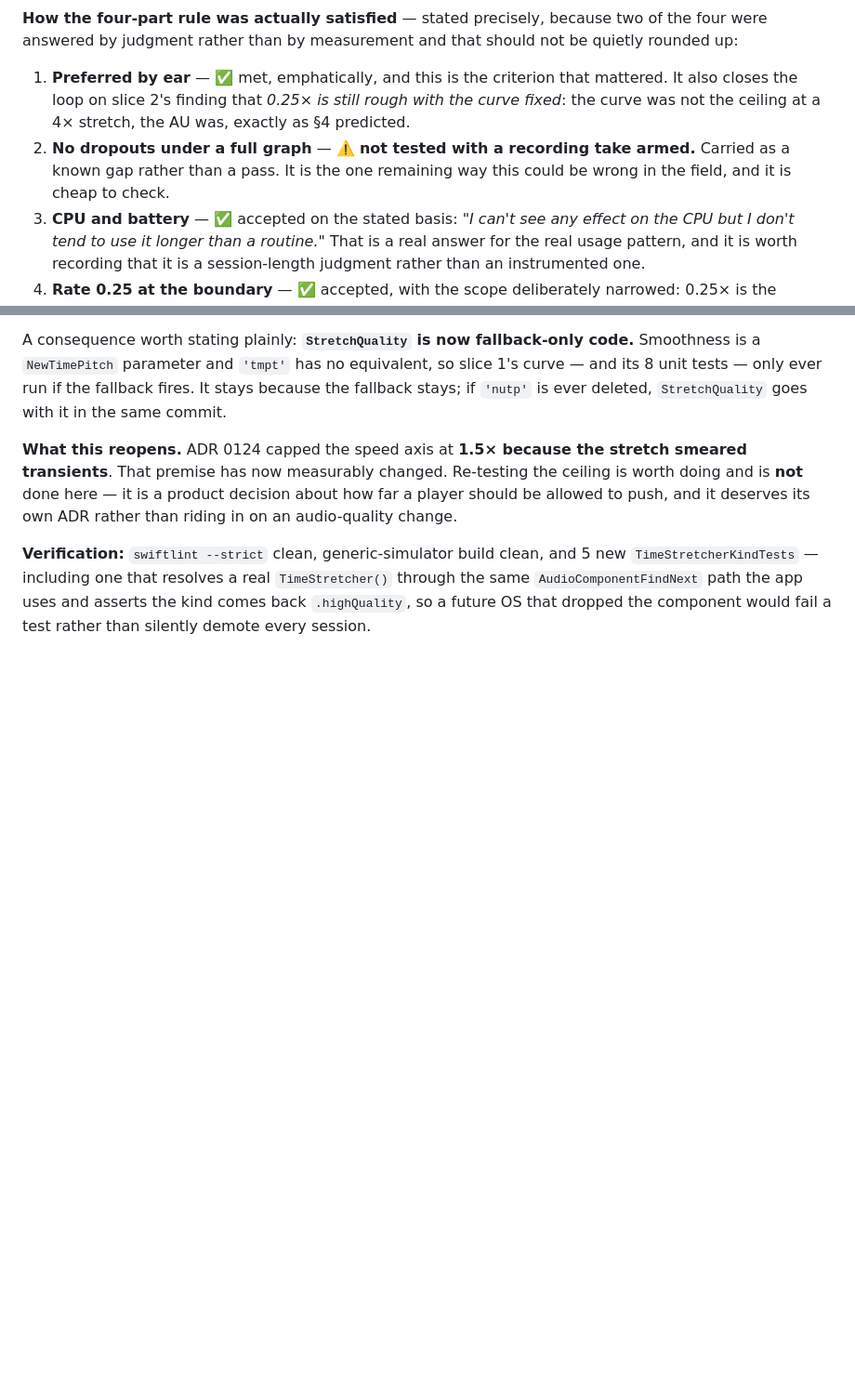
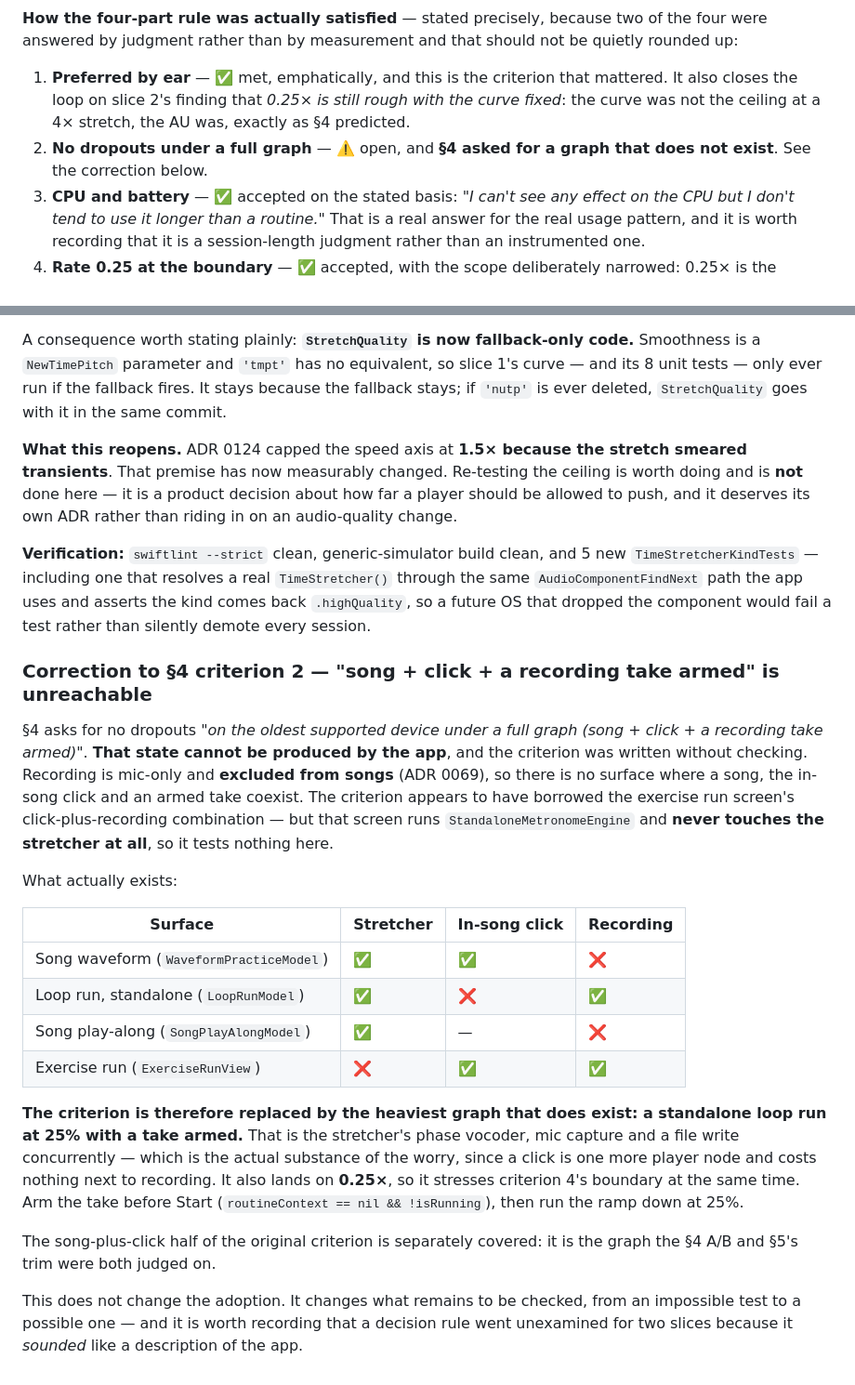
Before and after one commit to Tomisin-09/pocket-ios, a Markdown page: docs/decisions/0140-slowing-down-shouldnt-cost-the-sound.md, 2 parts joined by grey strips. Shown at 93% size. GitHub-like rendering; blank space fills up the shorter version.

Commit message:
§4's dropout criterion asked for a graph the app can't build (ADR 0140 correction)
"No dropouts under a full graph (song + click + a recording take armed)" names a
state that cannot be produced. Recording is mic-only and excluded from songs
(ADR 0069), so a song, the in-song click and an armed take never coexist. The
criterion looks like it borrowed the exercise run screen's click-plus-recording
combination — but that screen runs StandaloneMetronomeEngine and never touches
the stretcher, so it would have tested nothing.

Replaced with the heaviest graph that does exist: a standalone loop run at 25%
with a take armed. That is the phase vocoder, mic capture and a file write
concurrently, which is the actual substance of the worry — a click is one more
player node and costs nothing beside recording — and it lands on 0.25×, so it
stresses the boundary case at the same time. The song-plus-click half is
separately covered: it's the graph the A/B and §5's trim were judged on.

Doesn't change the adoption. Changes what's left to check from an impossible
test to a possible one. Recorded plainly that a decision rule went unexamined
for two slices because it sounded like a description of the app.

Docs only.

Co-Authored-By: Claude Opus 5 <noreply@anthropic.com>

```diff
--- a/docs/decisions/0140-slowing-down-shouldnt-cost-the-sound.md
+++ b/docs/decisions/0140-slowing-down-shouldnt-cost-the-sound.md
@@ -455,9 +455,8 @@ answered by judgment rather than by measurement and that should not be quietly r
 1. **Preferred by ear** — ✅ met, emphatically, and this is the criterion that mattered. It also
    closes the loop on slice 2's finding that *0.25× is still rough with the curve fixed*: the curve
    was not the ceiling at a 4× stretch, the AU was, exactly as §4 predicted.
-2. **No dropouts under a full graph** — ⚠️ **not tested with a recording take armed.** Carried as a
-   known gap rather than a pass. It is the one remaining way this could be wrong in the field, and it
-   is cheap to check.
+2. **No dropouts under a full graph** — ⚠️ open, and **§4 asked for a graph that does not exist**.
+   See the correction below.
 3. **CPU and battery** — ✅ accepted on the stated basis: *"I can't see any effect on the CPU but I
    don't tend to use it longer than a routine."* That is a real answer for the real usage pattern,
    and it is worth recording that it is a session-length judgment rather than an instrumented one.
@@ -488,3 +487,35 @@ deserves its own ADR rather than riding in on an audio-quality change.
 `TimeStretcherKindTests` — including one that resolves a real `TimeStretcher()` through the same
 `AudioComponentFindNext` path the app uses and asserts the kind comes back `.highQuality`, so a
 future OS that dropped the component would fail a test rather than silently demote every session.
+
+### Correction to §4 criterion 2 — "song + click + a recording take armed" is unreachable
+
+§4 asks for no dropouts *"on the oldest supported device under a full graph (song + click + a
+recording take armed)"*. **That state cannot be produced by the app**, and the criterion was written
+without checking. Recording is mic-only and **excluded from songs** (ADR 0069), so there is no surface
+where a song, the in-song click and an armed take coexist. The criterion appears to have borrowed the
+exercise run screen's click-plus-recording combination — but that screen runs
+`StandaloneMetronomeEngine` and **never touches the stretcher at all**, so it tests nothing here.
+
+What actually exists:
+
+| Surface | Stretcher | In-song click | Recording |
+|---|---|---|---|
+| Song waveform (`WaveformPracticeModel`) | ✅ | ✅ | ❌ |
+| Loop run, standalone (`LoopRunModel`) | ✅ | ❌ | ✅ |
+| Song play-along (`SongPlayAlongModel`) | ✅ | — | ❌ |
+| Exercise run (`ExerciseRunView`) | ❌ | ✅ | ✅ |
+
+**The criterion is therefore replaced by the heaviest graph that does exist: a standalone loop run at
+25% with a take armed.** That is the stretcher's phase vocoder, mic capture and a file write
+concurrently — which is the actual substance of the worry, since a click is one more player node and
+costs nothing next to recording. It also lands on **0.25×**, so it stresses criterion 4's boundary at
+the same time. Arm the take before Start (`routineContext == nil && !isRunning`), then run the ramp
+down at 25%.
+
+The song-plus-click half of the original criterion is separately covered: it is the graph the §4 A/B
+and §5's trim were both judged on.
+
+This does not change the adoption. It changes what remains to be checked, from an impossible test to a
+possible one — and it is worth recording that a decision rule went unexamined for two slices because
+it *sounded* like a description of the app.
```
